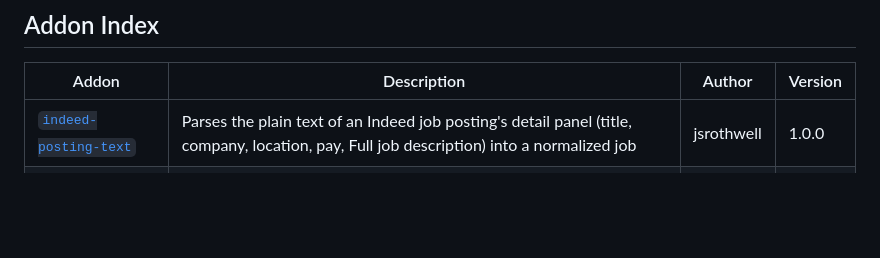
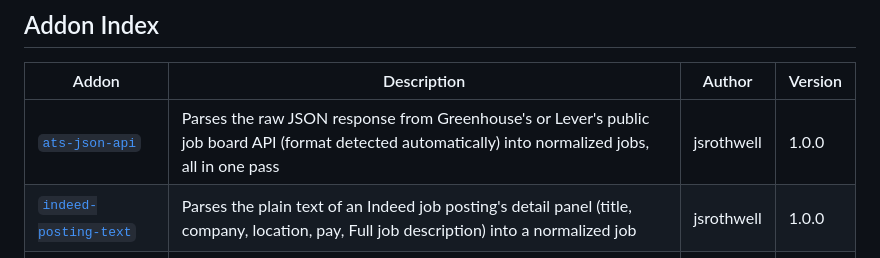
Before and after one commit to jsrothwell/Jobflo-Addons, a Markdown page: README.md, the part around the change. Rendered like a GitHub page; blank space fills up the shorter version.

Commit message:
Add ats-json-api to the Addon Index

```diff
--- a/README.md
+++ b/README.md
@@ -14,6 +14,7 @@ This repository is an npm workspaces monorepo containing:
 
 | Addon | Description | Author | Version |
 | ----- | ----------- | ------ | ------- |
+| [`ats-json-api`](addons/ats-json-api) | Parses the raw JSON response from Greenhouse's or Lever's public job board API (format detected automatically) into normalized jobs, all in one pass | jsrothwell | 1.0.0 |
 | [`indeed-posting-text`](addons/indeed-posting-text) | Parses the plain text of an Indeed job posting's detail panel (title, company, location, pay, Full job description) into a normalized job | jsrothwell | 1.0.0 |
 | [`linkedin-posting-text`](addons/linkedin-posting-text) | Parses the plain text of a LinkedIn job posting's detail panel (company, title, location, badges, About the job) into a normalized job | jsrothwell | 1.0.0 |
 | [`schema-org-jobposting`](addons/schema-org-jobposting) | Parses schema.org JobPosting JSON-LD out of pasted job page HTML — works across Greenhouse, Lever, Workday, LinkedIn, Indeed, and most ATS platforms | jsrothwell | 1.0.0 |
```
